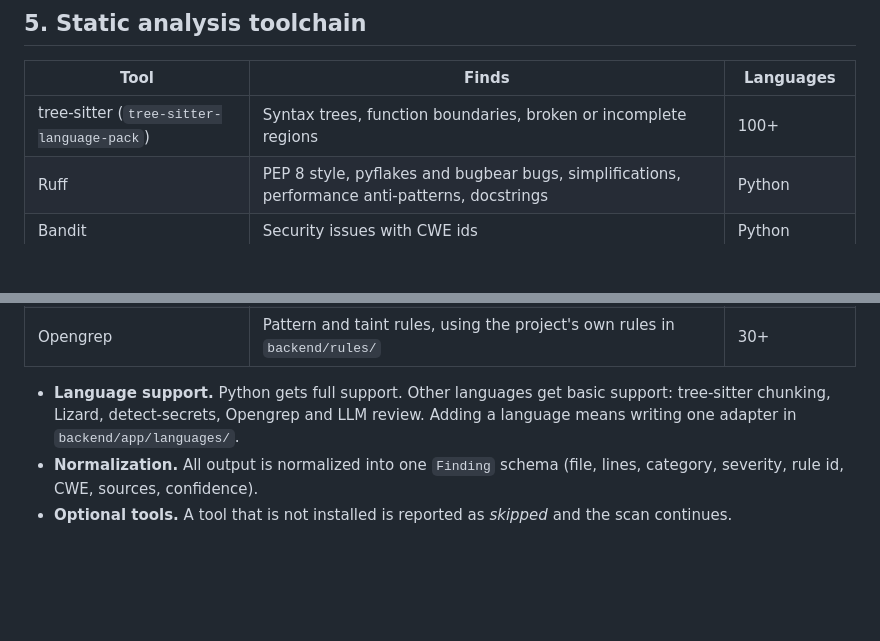
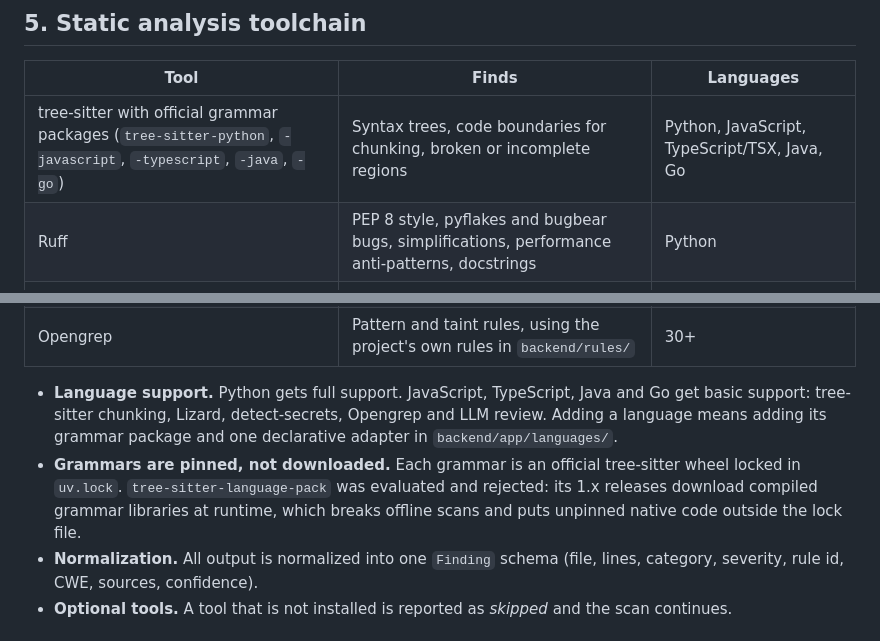
Before and after one commit to kishorverse/code-review-assistant, a Markdown page: docs/tech-stack.md, 2 parts joined by grey strips. Drawn GitHub-style; blank space fills up the shorter version.

Commit message:
docs: record switch to official tree-sitter grammar packages
tree-sitter-language-pack 1.x downloads compiled grammars at runtime.
Pinned per-language wheels keep scans offline-capable and every native
library inside the lock file.

```diff
--- a/docs/tech-stack.md
+++ b/docs/tech-stack.md
@@ -78,7 +78,7 @@ Provider limits live in `backend/config/providers.yaml`, so they can be updated
 
 | Tool | Finds | Languages |
 |---|---|---|
-| tree-sitter (`tree-sitter-language-pack`) | Syntax trees, function boundaries, broken or incomplete regions | 100+ |
+| tree-sitter with official grammar packages (`tree-sitter-python`, `-javascript`, `-typescript`, `-java`, `-go`) | Syntax trees, code boundaries for chunking, broken or incomplete regions | Python, JavaScript, TypeScript/TSX, Java, Go |
 | Ruff | PEP 8 style, pyflakes and bugbear bugs, simplifications, performance anti-patterns, docstrings | Python |
 | Bandit | Security issues with CWE ids | Python |
 | mypy | Type errors | Python |
@@ -88,7 +88,8 @@ Provider limits live in `backend/config/providers.yaml`, so they can be updated
 | detect-secrets | Hard-coded credentials (also drives redaction) | Any text |
 | Opengrep | Pattern and taint rules, using the project's own rules in `backend/rules/` | 30+ |
 
-- **Language support.** Python gets full support. Other languages get basic support: tree-sitter chunking, Lizard, detect-secrets, Opengrep and LLM review. Adding a language means writing one adapter in `backend/app/languages/`.
+- **Language support.** Python gets full support. JavaScript, TypeScript, Java and Go get basic support: tree-sitter chunking, Lizard, detect-secrets, Opengrep and LLM review. Adding a language means adding its grammar package and one declarative adapter in `backend/app/languages/`.
+- **Grammars are pinned, not downloaded.** Each grammar is an official tree-sitter wheel locked in `uv.lock`. `tree-sitter-language-pack` was evaluated and rejected: its 1.x releases download compiled grammar libraries at runtime, which breaks offline scans and puts unpinned native code outside the lock file.
 - **Normalization.** All output is normalized into one `Finding` schema (file, lines, category, severity, rule id, CWE, sources, confidence).
 - **Optional tools.** A tool that is not installed is reported as *skipped* and the scan continues.
 
```
